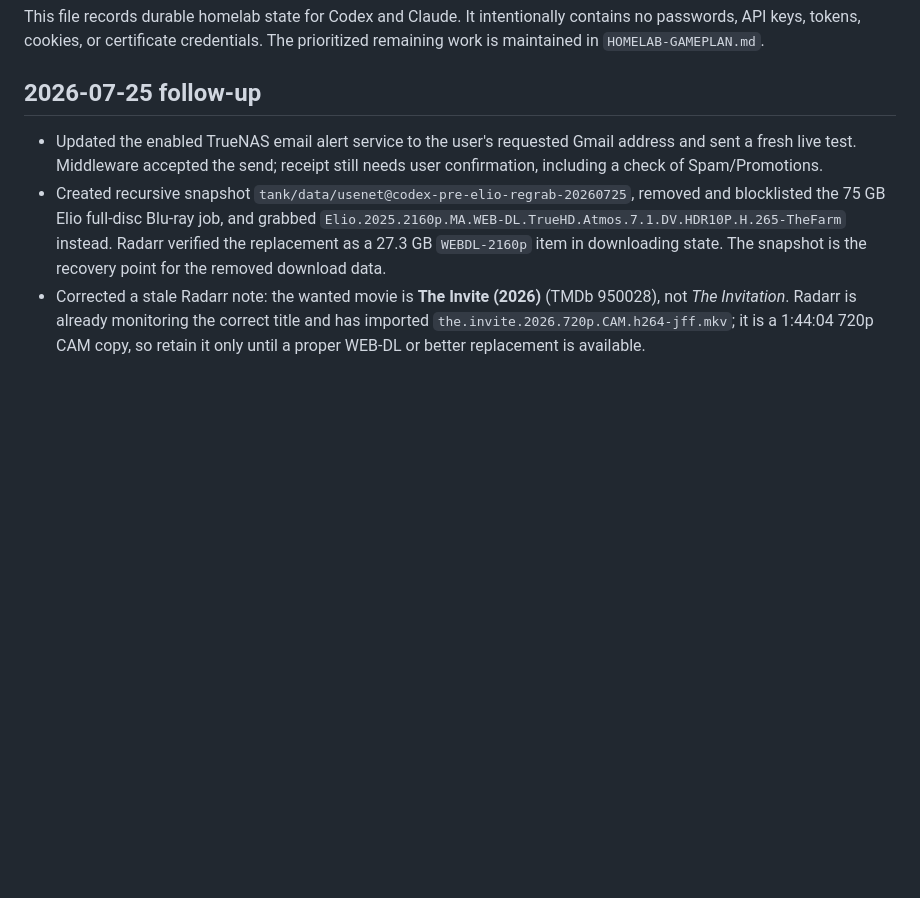
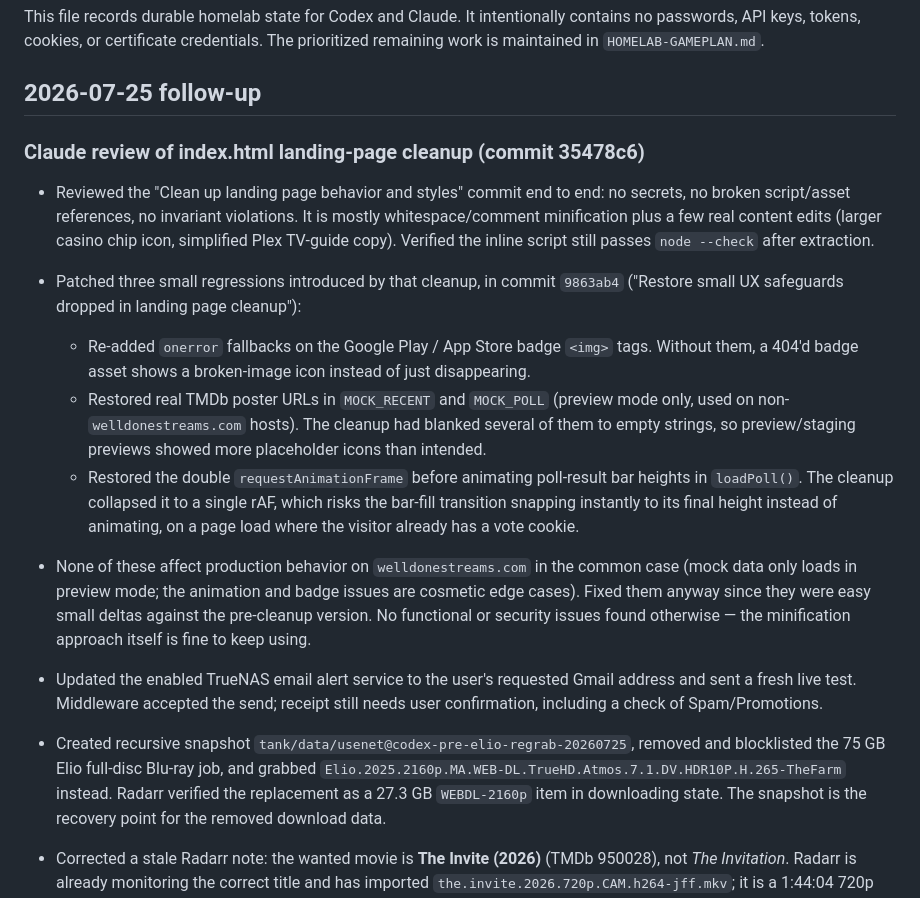
Before and after one commit to welldonestreams/welldonestreams, a Markdown page: HOMELAB-HANDOFF.md, the part around the change. GitHub-like rendering; blank space fills up the shorter version.

Commit message:
Note index.html cleanup review and follow-up patch for Codex
Records the security/correctness review of the landing-page cleanup
commit and the three small UX regressions fixed afterward, so Codex
has the reasoning rather than just the diff.

```diff
--- a/HOMELAB-HANDOFF.md
+++ b/HOMELAB-HANDOFF.md
@@ -7,6 +7,34 @@ contains no passwords, API keys, tokens, cookies, or certificate credentials.
 The prioritized remaining work is maintained in `HOMELAB-GAMEPLAN.md`.
 
 ## 2026-07-25 follow-up
+
+### Claude review of index.html landing-page cleanup (commit 35478c6)
+
+- Reviewed the "Clean up landing page behavior and styles" commit end to end:
+  no secrets, no broken script/asset references, no invariant violations. It
+  is mostly whitespace/comment minification plus a few real content edits
+  (larger casino chip icon, simplified Plex TV-guide copy). Verified the
+  inline script still passes `node --check` after extraction.
+- Patched three small regressions introduced by that cleanup, in commit
+  `9863ab4` ("Restore small UX safeguards dropped in landing page cleanup"):
+  - Re-added `onerror` fallbacks on the Google Play / App Store badge
+    `<img>` tags. Without them, a 404'd badge asset shows a broken-image icon
+    instead of just disappearing.
+  - Restored real TMDb poster URLs in `MOCK_RECENT` and `MOCK_POLL` (preview
+    mode only, used on non-`welldonestreams.com` hosts). The cleanup had
+    blanked several of them to empty strings, so preview/staging previews
+    showed more placeholder icons than intended.
+  - Restored the double `requestAnimationFrame` before animating poll-result
+    bar heights in `loadPoll()`. The cleanup collapsed it to a single rAF,
+    which risks the bar-fill transition snapping instantly to its final
+    height instead of animating, on a page load where the visitor already
+    has a vote cookie.
+- None of these affect production behavior on `welldonestreams.com` in the
+  common case (mock data only loads in preview mode; the animation and badge
+  issues are cosmetic edge cases). Fixed them anyway since they were easy
+  small deltas against the pre-cleanup version. No functional or security
+  issues found otherwise — the minification approach itself is fine to keep
+  using.
 
 - Updated the enabled TrueNAS email alert service to the user's requested Gmail
   address and sent a fresh live test. Middleware accepted the send; receipt still
```
